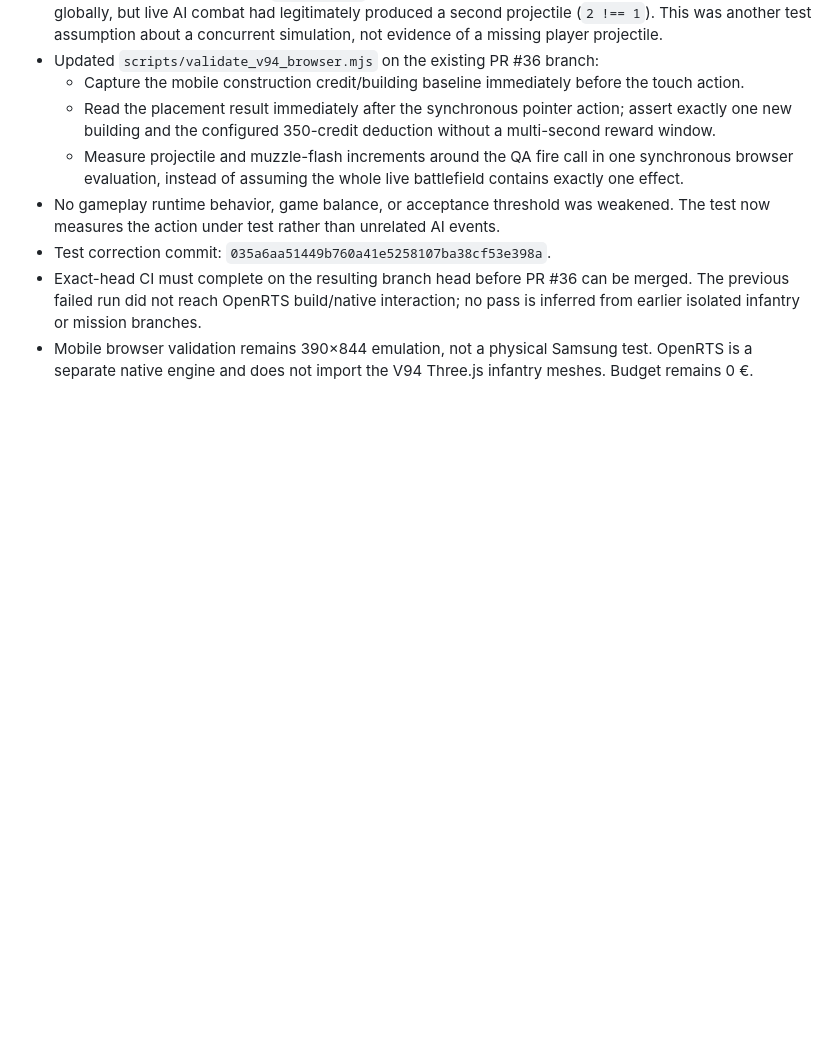
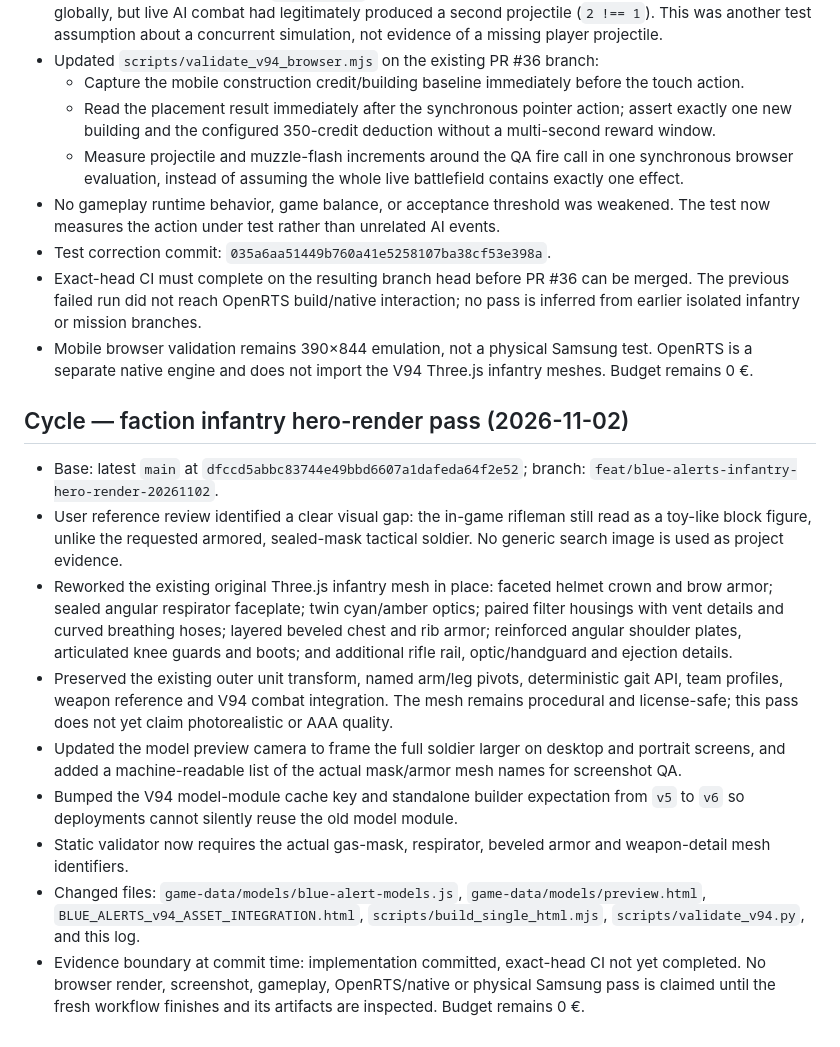
Before and after one commit to Ascameleon/Blue-alert, a Markdown page: docs/EVOLUTION_LOG.md, the part around the change. GitHub-like rendering; blank space fills up the shorter version.

Commit message:
docs: record faction infantry hero render pass

```diff
--- a/docs/EVOLUTION_LOG.md
+++ b/docs/EVOLUTION_LOG.md
@@ -189,3 +189,16 @@ The previous battlefield screenshot showed isolated single-cone trees and indivi
 - Test correction commit: `035a6aa51449b760a41e5258107ba38cf53e398a`.
 - Exact-head CI must complete on the resulting branch head before PR #36 can be merged. The previous failed run did not reach OpenRTS build/native interaction; no pass is inferred from earlier isolated infantry or mission branches.
 - Mobile browser validation remains 390×844 emulation, not a physical Samsung test. OpenRTS is a separate native engine and does not import the V94 Three.js infantry meshes. Budget remains 0 €.
+
+
+## Cycle — faction infantry hero-render pass (2026-11-02)
+
+- Base: latest `main` at `dfccd5abbc83744e49bbd6607a1dafeda64f2e52`; branch: `feat/blue-alerts-infantry-hero-render-20261102`.
+- User reference review identified a clear visual gap: the in-game rifleman still read as a toy-like block figure, unlike the requested armored, sealed-mask tactical soldier. No generic search image is used as project evidence.
+- Reworked the existing original Three.js infantry mesh in place: faceted helmet crown and brow armor; sealed angular respirator faceplate; twin cyan/amber optics; paired filter housings with vent details and curved breathing hoses; layered beveled chest and rib armor; reinforced angular shoulder plates, articulated knee guards and boots; and additional rifle rail, optic/handguard and ejection details.
+- Preserved the existing outer unit transform, named arm/leg pivots, deterministic gait API, team profiles, weapon reference and V94 combat integration. The mesh remains procedural and license-safe; this pass does not yet claim photorealistic or AAA quality.
+- Updated the model preview camera to frame the full soldier larger on desktop and portrait screens, and added a machine-readable list of the actual mask/armor mesh names for screenshot QA.
+- Bumped the V94 model-module cache key and standalone builder expectation from `v5` to `v6` so deployments cannot silently reuse the old model module.
+- Static validator now requires the actual gas-mask, respirator, beveled armor and weapon-detail mesh identifiers.
+- Changed files: `game-data/models/blue-alert-models.js`, `game-data/models/preview.html`, `BLUE_ALERTS_v94_ASSET_INTEGRATION.html`, `scripts/build_single_html.mjs`, `scripts/validate_v94.py`, and this log.
+- Evidence boundary at commit time: implementation committed, exact-head CI not yet completed. No browser render, screenshot, gameplay, OpenRTS/native or physical Samsung pass is claimed until the fresh workflow finishes and its artifacts are inspected. Budget remains 0 €.
```
